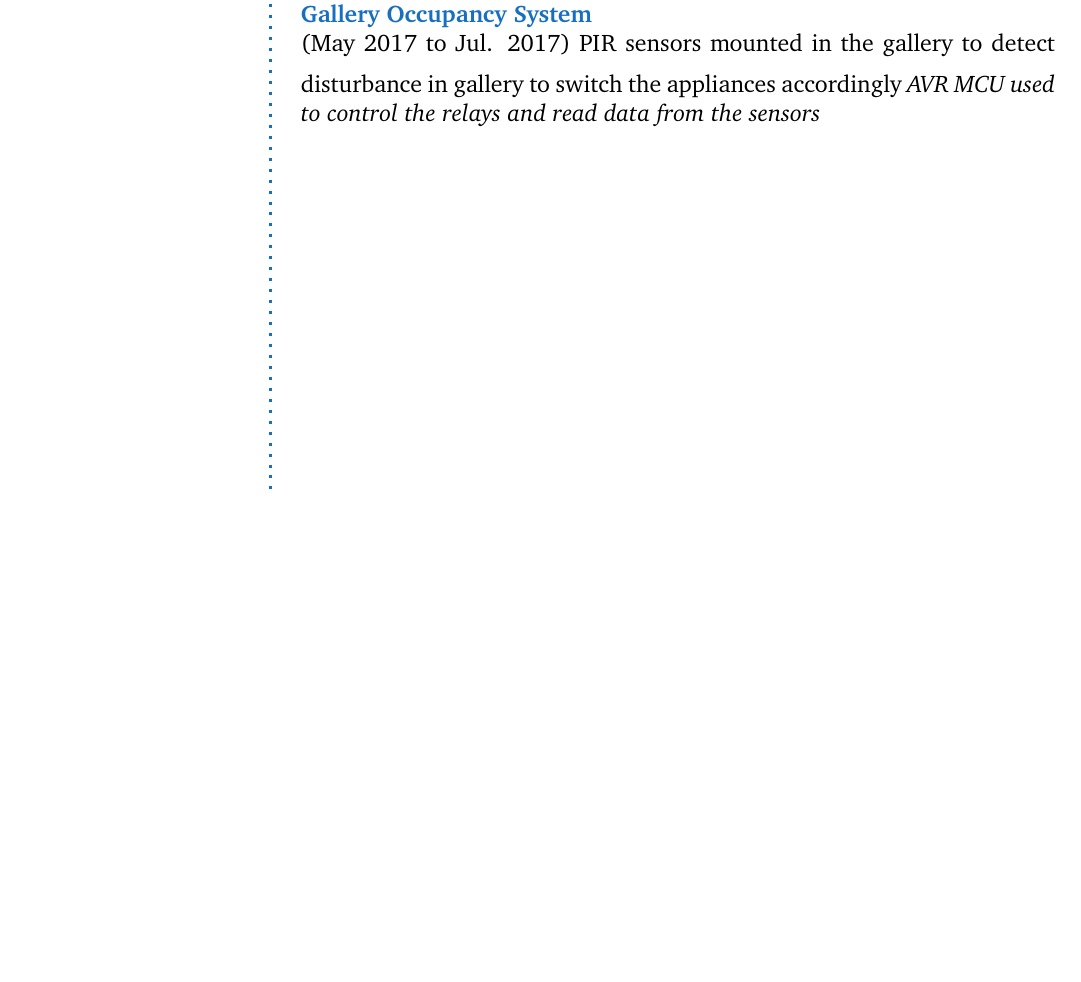
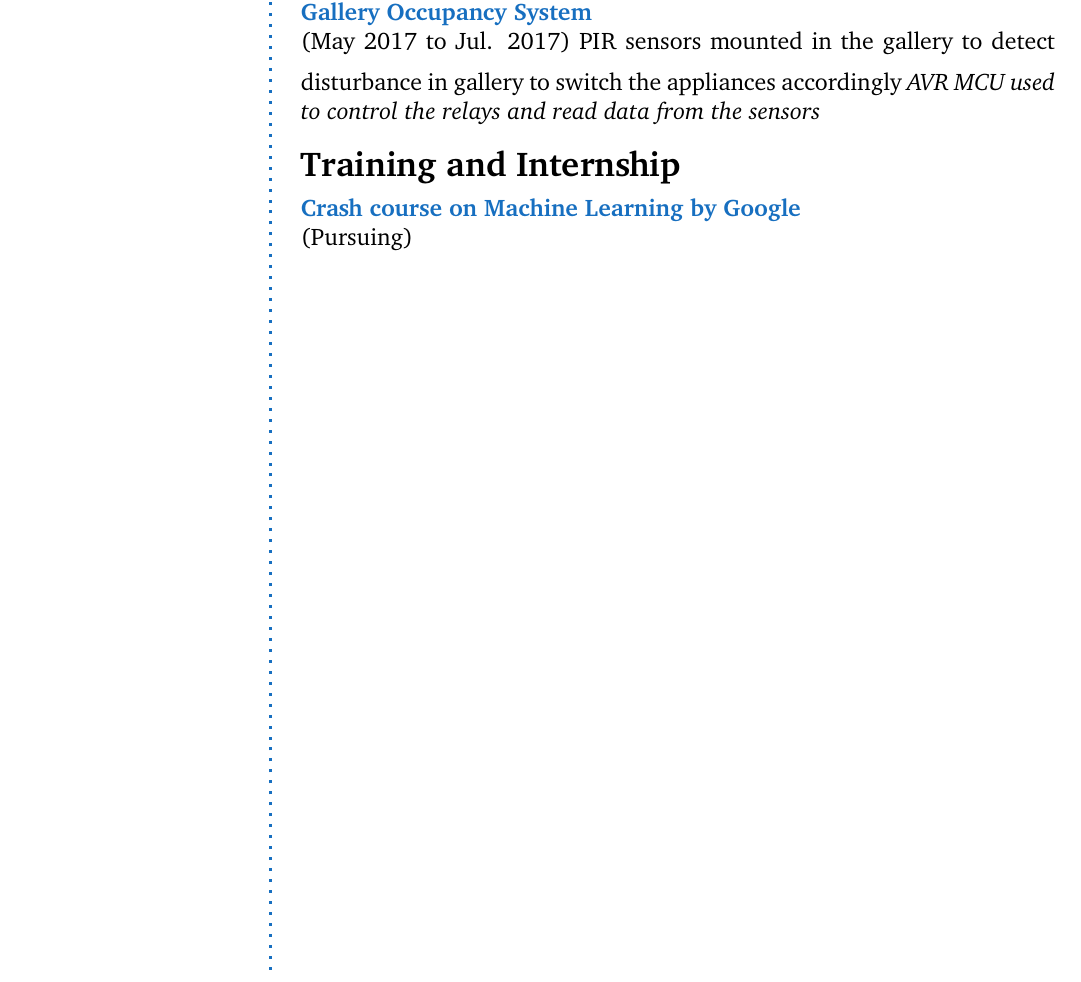
Before and after one commit to avseq-s/my-resume, a LaTeX CV (my_resume.tex): part of the page, cut so that both start at the same text, the shorter picture padded with empty space. Compiled offline with pdfLaTeX.

Commit message:
Training

```diff
--- a/my_resume.tex
+++ b/my_resume.tex
@@ -38,5 +38,12 @@ India \\ % Address 3
 \CVItem{Gallery Occupancy System}{(May 2017 to Jul. 2017)}{PIR sensors mounted in the gallery to detect disturbance in gallery to switch the appliances accordingly}{}{\textit{ AVR MCU used to control the relays and read data from the sensors}}
 \Sep
 
+\CVSection{Training and Internship}
+
+\CVItem{Crash course on Machine Learning by Google}{(Pursuing)}
+
+\Sep
+
+
 
 \end{document}
```
Also changed, not shown: my_resume.pdf, 2 other files.
